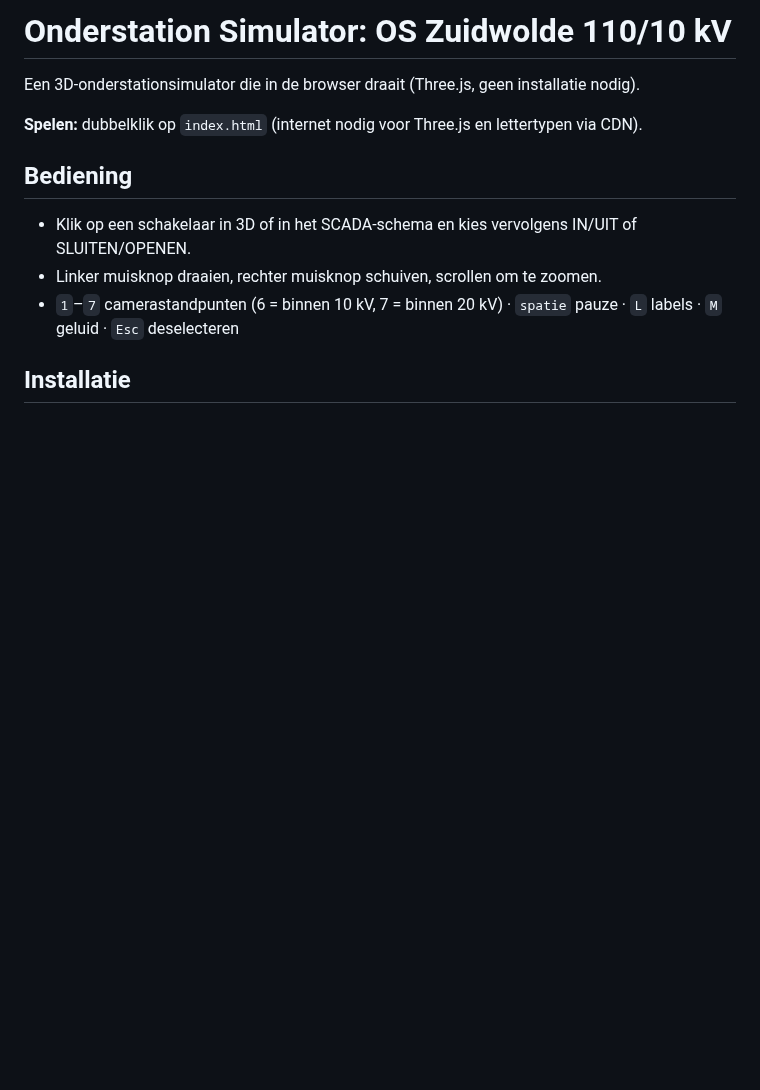
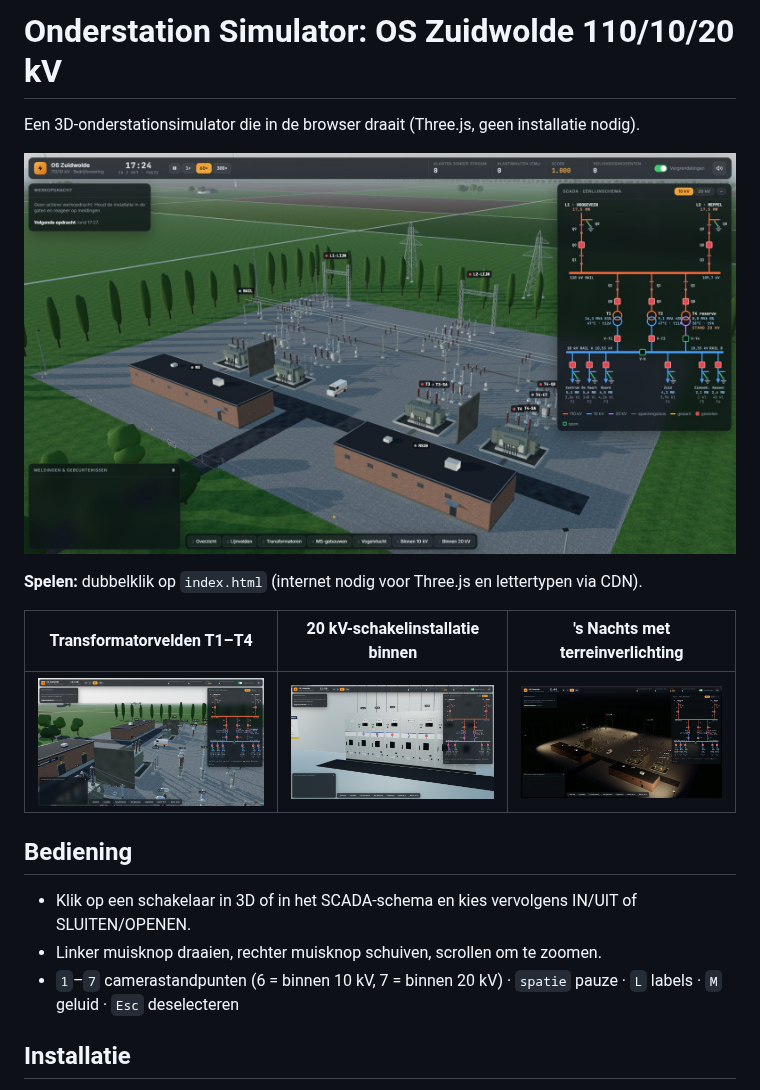
Before and after one commit to ProAdmin007/Onderstation-SIM-Pro, a Markdown page: README.md, the part around the change. GitHub-like rendering; pictures changed too: docs/binnen-20kv.jpg (added), docs/nacht.jpg (added), docs/overzicht.jpg (added); blank space fills up the shorter version.

```diff
--- a/README.md
+++ b/README.md
@@ -1,8 +1,14 @@
-# Onderstation Simulator: OS Zuidwolde 110/10 kV
+# Onderstation Simulator: OS Zuidwolde 110/10/20 kV
 
 Een 3D-onderstationsimulator die in de browser draait (Three.js, geen installatie nodig).
 
+![Overzicht van OS Zuidwolde bij avondzon, met het SCADA-eénlijnschema](docs/overzicht.jpg)
+
 **Spelen:** dubbelklik op `index.html` (internet nodig voor Three.js en lettertypen via CDN).
+
+| Transformatorvelden T1–T4 | 20 kV-schakelinstallatie binnen | 's Nachts met terreinverlichting |
+|---|---|---|
+| ![Transformatorvelden](docs/transformatoren.jpg) | ![20 kV-binnenruimte](docs/binnen-20kv.jpg) | ![Nachtbeeld](docs/nacht.jpg) |
 
 ## Bediening
 - Klik op een schakelaar in 3D of in het SCADA-schema en kies vervolgens IN/UIT of SLUITEN/OPENEN.
```
Also changed, not shown: 2 other files.
